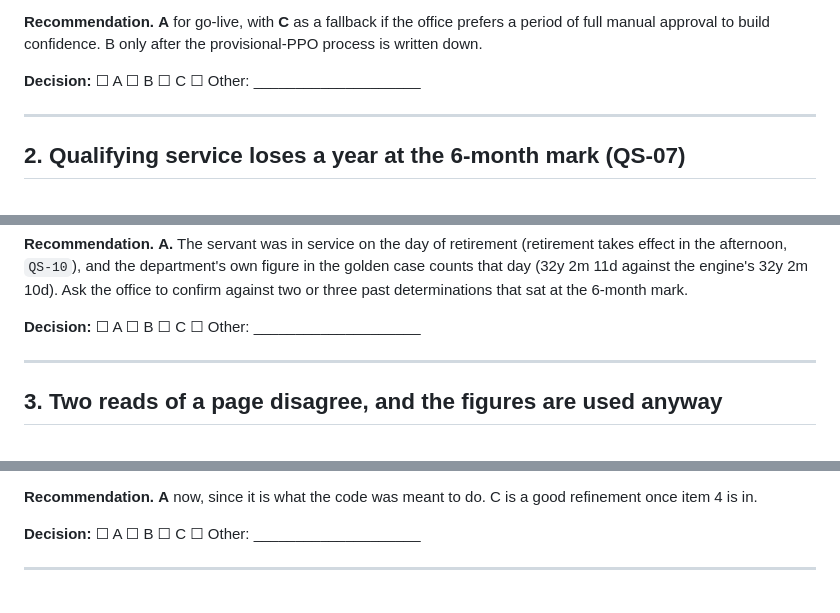
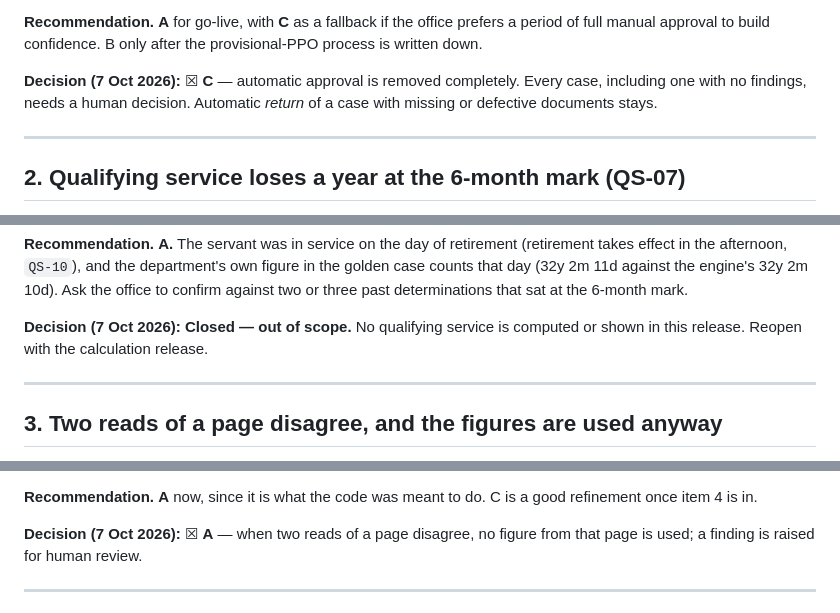
Before and after one commit to saadmuhammad11/pension, a Markdown page: docs/pension-rules-decisions.md, 3 parts joined by grey strips. GitHub-like rendering.

```diff
--- a/docs/pension-rules-decisions.md
+++ b/docs/pension-rules-decisions.md
@@ -71,7 +73,7 @@ A case where the engine **refused** to compute is also approved if the checklist
 
 **Recommendation.** **A** for go-live, with **C** as a fallback if the office prefers a period of full manual approval to build confidence. B only after the provisional-PPO process is written down.
 
-**Decision:** ☐ A ☐ B ☐ C ☐ Other: ____________________
+**Decision (7 Oct 2026):** ☒ **C** — automatic approval is removed completely. Every case, including one with no findings, needs a human decision. Automatic *return* of a case with missing or defective documents stays.
 
 ---
 
@@ -107,7 +109,7 @@ The "inclusive" option in the code does not fix it either: it adds one day witho
 
 **Recommendation.** **A.** The servant was in service on the day of retirement (retirement takes effect in the afternoon, `QS-10`), and the department's own figure in the golden case counts that day (32y 2m 11d against the engine's 32y 2m 10d). Ask the office to confirm against two or three past determinations that sat at the 6-month mark.
 
-**Decision:** ☐ A ☐ B ☐ C ☐ Other: ____________________
+**Decision (7 Oct 2026):** **Closed — out of scope.** No qualifying service is computed or shown in this release. Reopen with the calculation release.
 
 ---
 
@@ -129,7 +131,7 @@ The "inclusive" option in the code does not fix it either: it adds one day witho
 
 **Recommendation.** **A** now, since it is what the code was meant to do. C is a good refinement once item 4 is in.
 
-**Decision:** ☐ A ☐ B ☐ C ☐ Other: ____________________
+**Decision (7 Oct 2026):** ☒ **A** — when two reads of a page disagree, no figure from that page is used; a finding is raised for human review.
 
 ---
 
```
Also changed, not shown: other parts of docs/pension-rules-decisions.md (+30 -24 lines), docs/STATUS.md (+23 -18 lines).
